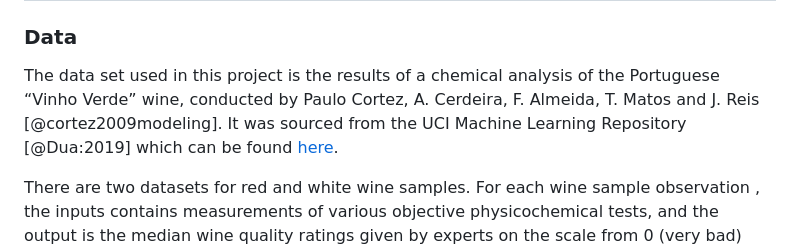
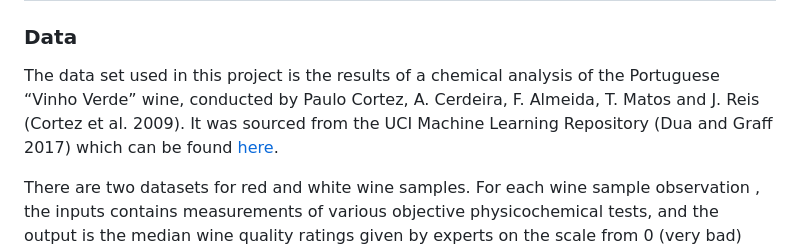
Before and after one commit to UBC-MDS/Wine_Quality_Predictor, a Markdown page: reports/reports.md, the part around the change printed below. Rendered like a GitHub page.

Commit message:
Review report, add link to report on README

```diff
--- a/reports/reports.md
+++ b/reports/reports.md
@@ -57,9 +58,9 @@ effective and efficient business decisions and strategies.
 
 The data set used in this project is the results of a chemical analysis
 of the Portuguese “Vinho Verde” wine, conducted by Paulo Cortez, A.
-Cerdeira, F. Almeida, T. Matos and J. Reis \[@cortez2009modeling\]. It
-was sourced from the UCI Machine Learning Repository \[@Dua:2019\] which
-can be found
+Cerdeira, F. Almeida, T. Matos and J. Reis (Cortez et al. 2009). It was
+sourced from the UCI Machine Learning Repository (Dua and Graff 2017)
+which can be found
 [here](https://archive.ics.uci.edu/ml/datasets/wine+quality).
 
 There are two datasets for red and white wine samples. For each wine
```
Also changed, not shown: other parts of reports/reports.md (+256 -54 lines), README.md (+1 -1 lines), reports/Accuracy_plot.png, reports/cf_matrix.png, reports/f1.png, reports/models_c.png, 1 other file.
